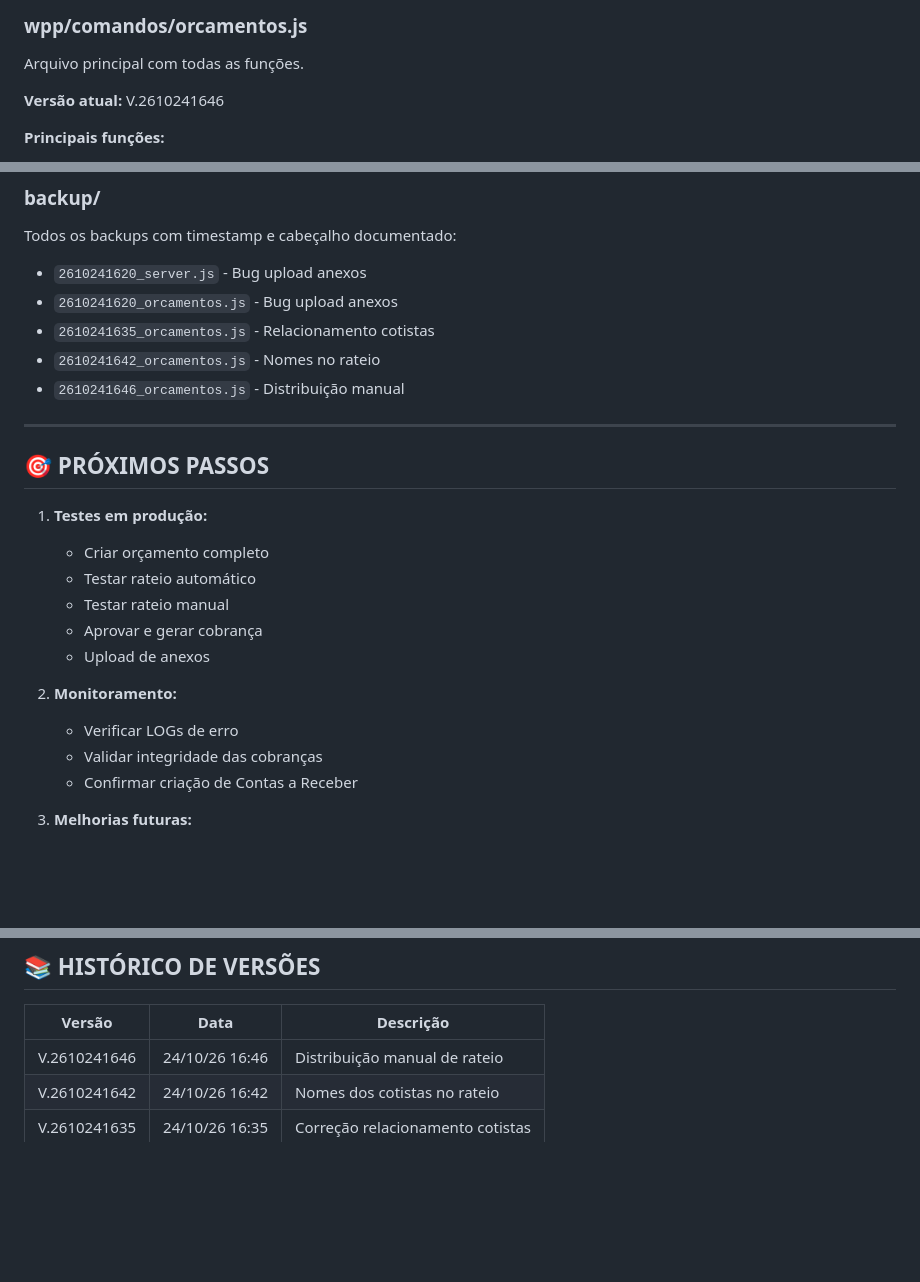
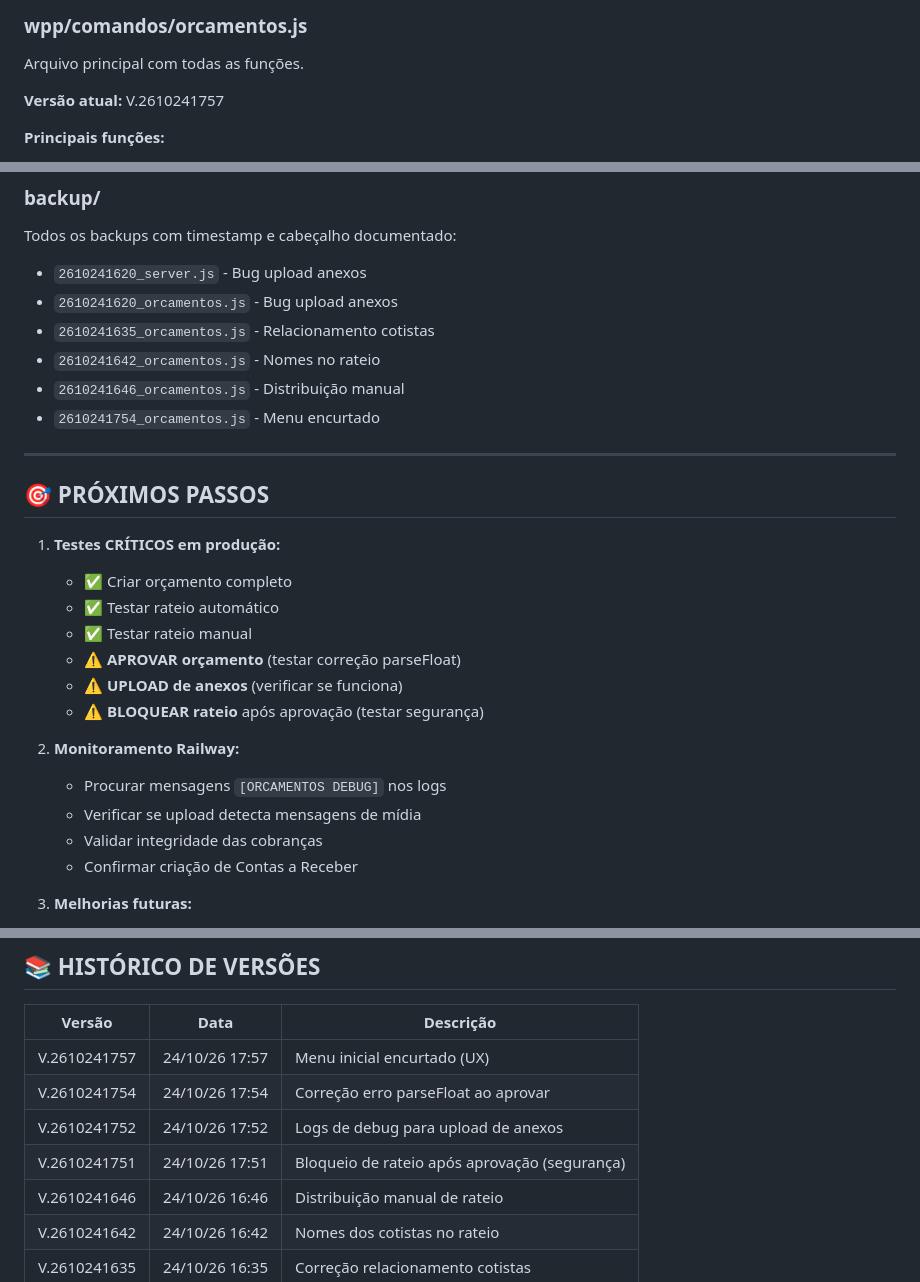
Before and after one commit to imobem-tech/calendario-boat, a Markdown page: ORCAMENTOS_DESENVOLVIMENTO.md, 3 parts joined by grey strips. GitHub-like rendering; blank space fills up the shorter version.

```diff
--- a/ORCAMENTOS_DESENVOLVIMENTO.md
+++ b/ORCAMENTOS_DESENVOLVIMENTO.md
@@ -349,7 +426,7 @@ if (usuario.includes('@lid')) {
 ### **wpp/comandos/orcamentos.js**
 Arquivo principal com todas as funções.
 
-**Versão atual:** V.2610241646
+**Versão atual:** V.2610241757
 
 **Principais funções:**
 - `mostrarMenuOrcamentos()` - Menu principal
@@ -374,20 +451,23 @@ Todos os backups com timestamp e cabeçalho documentado:
 - `2610241635_orcamentos.js` - Relacionamento cotistas
 - `2610241642_orcamentos.js` - Nomes no rateio
 - `2610241646_orcamentos.js` - Distribuição manual
+- `2610241754_orcamentos.js` - Menu encurtado
 
 ---
 
 ## 🎯 PRÓXIMOS PASSOS
 
-1. **Testes em produção:**
-   - Criar orçamento completo
-   - Testar rateio automático
-   - Testar rateio manual
-   - Aprovar e gerar cobrança
-   - Upload de anexos
+1. **Testes CRÍTICOS em produção:**
+   - ✅ Criar orçamento completo
+   - ✅ Testar rateio automático
+   - ✅ Testar rateio manual
+   - ⚠️ **APROVAR orçamento** (testar correção parseFloat)
+   - ⚠️ **UPLOAD de anexos** (verificar se funciona)
+   - ⚠️ **BLOQUEAR rateio** após aprovação (testar segurança)
 
-2. **Monitoramento:**
-   - Verificar LOGs de erro
+2. **Monitoramento Railway:**
+   - Procurar mensagens `[ORCAMENTOS DEBUG]` nos logs
+   - Verificar se upload detecta mensagens de mídia
    - Validar integridade das cobranças
    - Confirmar criação de Contas a Receber
 
@@ -403,6 +483,10 @@ Todos os backups com timestamp e cabeçalho documentado:
 
 | Versão | Data | Descrição |
 |--------|------|-----------|
+| V.2610241757 | 24/10/26 17:57 | Menu inicial encurtado (UX) |
+| V.2610241754 | 24/10/26 17:54 | Correção erro parseFloat ao aprovar |
+| V.2610241752 | 24/10/26 17:52 | Logs de debug para upload de anexos |
+| V.2610241751 | 24/10/26 17:51 | Bloqueio de rateio após aprovação (segurança) |
 | V.2610241646 | 24/10/26 16:46 | Distribuição manual de rateio |
 | V.2610241642 | 24/10/26 16:42 | Nomes dos cotistas no rateio |
 | V.2610241635 | 24/10/26 16:35 | Correção relacionamento cotistas |
```
Also changed, not shown: other parts of ORCAMENTOS_DESENVOLVIMENTO.md (+80 -3 lines).
